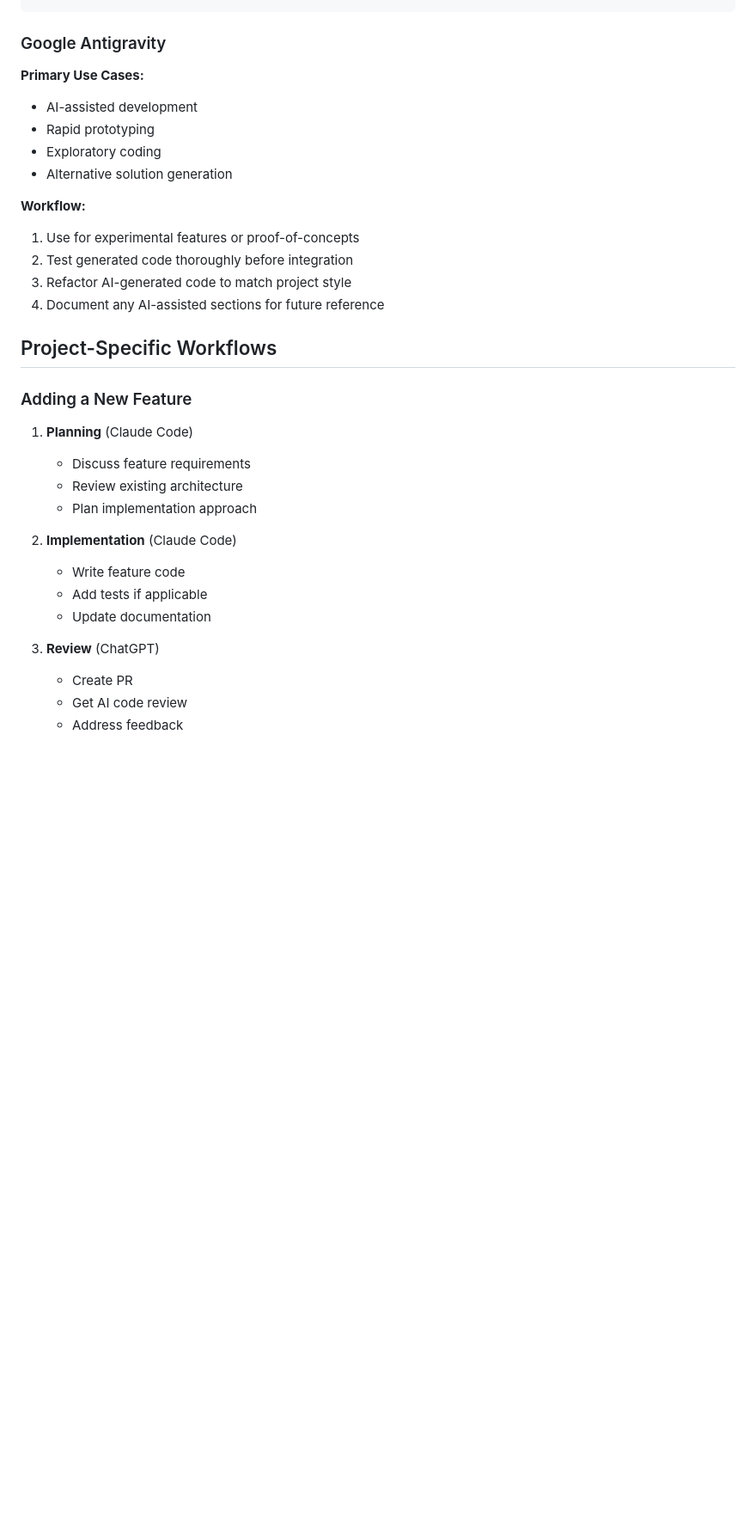
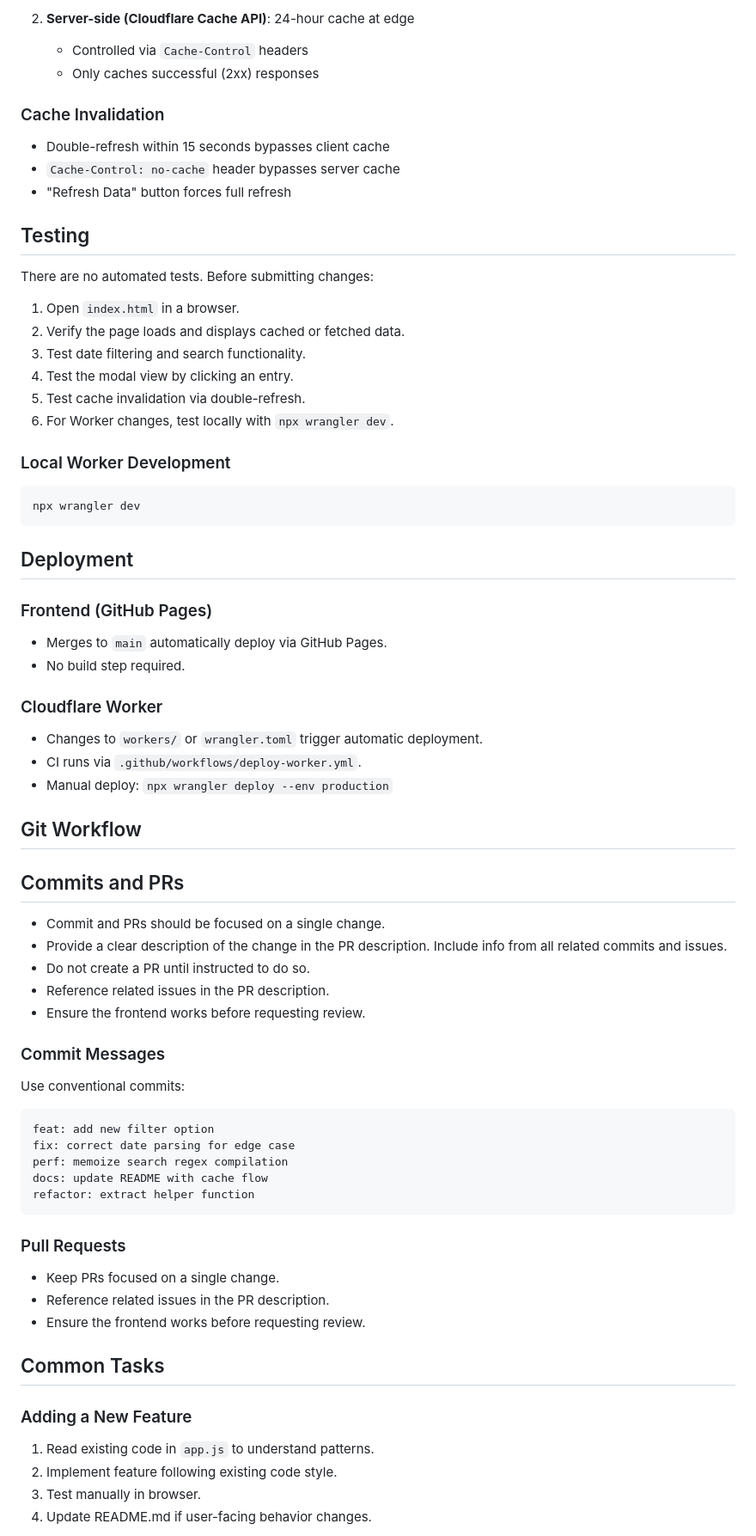
Before and after one commit to taylorjason/airbusdriver, a Markdown page: agents.md, the part around one of its changes. Shown at 86% size. Rendered like a GitHub page; blank space fills up the shorter version.

Commit message:
docs: Restore AGENTS.md from f443a71 with uppercase filename

````diff
--- a/agents.md
+++ b/agents.md
@@ -79,35 +72,68 @@ claude
+2. **Server-side (Cloudflare Cache API)**: 24-hour cache at edge
+   - Controlled via `Cache-Control` headers
+   - Only caches successful (2xx) responses
+
+### Cache Invalidation
+- Double-refresh within 15 seconds bypasses client cache
+- `Cache-Control: no-cache` header bypasses server cache
+- "Refresh Data" button forces full refresh
+
+## Testing
+
+There are no automated tests. Before submitting changes:
+
+1. Open `index.html` in a browser.
+2. Verify the page loads and displays cached or fetched data.
+3. Test date filtering and search functionality.
+4. Test the modal view by clicking an entry.
+5. Test cache invalidation via double-refresh.
+6. For Worker changes, test locally with `npx wrangler dev`.
+
+### Local Worker Development
+```bash
+npx wrangler dev
 ```
 
-### Google Antigravity
+## Deployment
 
-**Primary Use Cases:**
-- AI-assisted development
-- Rapid prototyping
-- Exploratory coding
-- Alternative solution generation
+### Frontend (GitHub Pages)
+- Merges to `main` automatically deploy via GitHub Pages.
+- No build step required.
 
-**Workflow:**
-1. Use for experimental features or proof-of-concepts
-2. Test generated code thoroughly before integration
-3. Refactor AI-generated code to match project style
-4. Document any AI-assisted sections for future reference
+### Cloudflare Worker
+- Changes to `workers/` or `wrangler.toml` trigger automatic deployment.
+- CI runs via `.github/workflows/deploy-worker.yml`.
+- Manual deploy: `npx wrangler deploy --env production`
 
-## Project-Specific Workflows
+## Git Workflow
+
+## Commits and PRs
+- Commit and PRs should be focused on a single change.
+- Provide a clear description of the change in the PR description. Include info from all related commits and issues.
+- Do not create a PR until instructed to do so.
+- Reference related issues in the PR description.
+- Ensure the frontend works before requesting review.
+
+### Commit Messages
+Use conventional commits:
+```
+feat: add new filter option
+fix: correct date parsing for edge case
+perf: memoize search regex compilation
+docs: update README with cache flow
+refactor: extract helper function
+```
+
+### Pull Requests
+- Keep PRs focused on a single change.
+- Reference related issues in the PR description.
+- Ensure the frontend works before requesting review.
+
+## Common Tasks
 
 ### Adding a New Feature
+1. Read existing code in `app.js` to understand patterns.
+2. Implement feature following existing code style.
+3. Test manually in browser.
+4. Update README.md if user-facing behavior changes.
 
-1. **Planning** (Claude Code)
-   - Discuss feature requirements
-   - Review existing architecture
-   - Plan implementation approach
-
-2. **Implementation** (Claude Code)
-   - Write feature code
-   - Add tests if applicable
-   - Update documentation
-
-3. **Review** (ChatGPT)
-   - Create PR
-   - Get AI code review
-   - Address feedback
-
````
Also changed, not shown: other parts of agents.md (+76 -244 lines).
